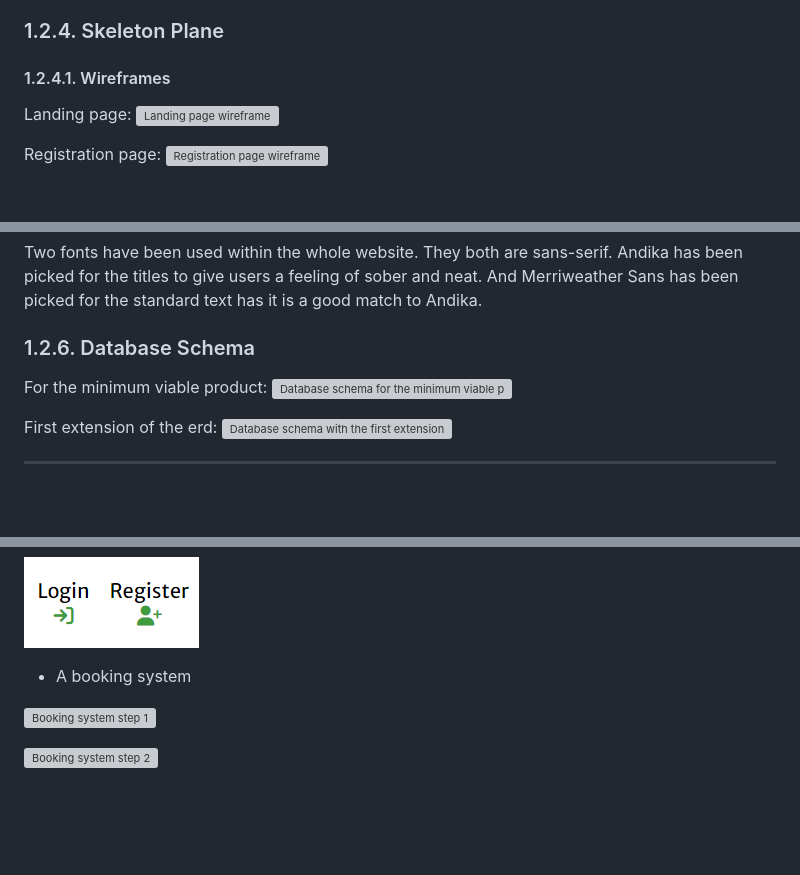
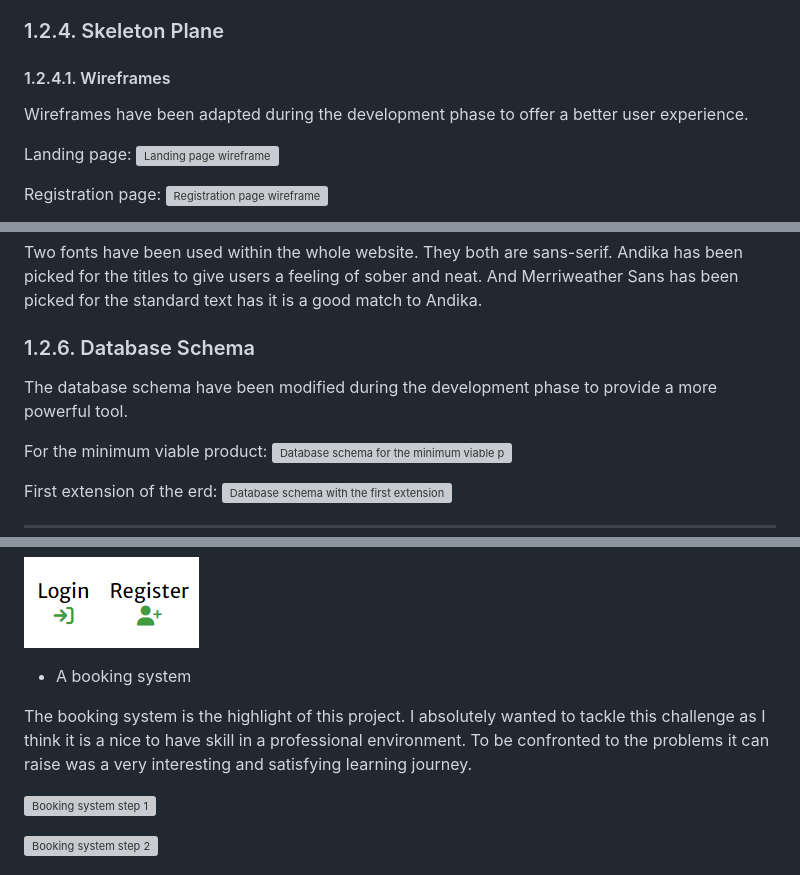
Before and after one commit to yannickferenczi/hands-home-helpers-website, a Markdown page: README.md, 3 parts joined by grey strips. Drawn GitHub-style; blank space fills up the shorter version; grey boxes are pictures that could not be loaded.

```diff
--- a/README.md
+++ b/README.md
@@ -281,6 +281,8 @@ information is organized with some known patterns so that users easily find what
 
 #### 1.2.4.1. Wireframes
 
+Wireframes have been adapted during the development phase to offer a better user experience.
+
 Landing page:
 ![Landing page wireframe](documentation/index_wireframe.png)
 
@@ -319,6 +321,8 @@ The first color (#9d3f3f) is the color of the logo: The ant. This logo has been
 Two fonts have been used within the whole website. They both are sans-serif. Andika has been picked for the titles to give users a feeling of sober and neat. And Merriweather Sans has been picked for the standard text has it is a good match to Andika.
 
 ### 1.2.6. Database Schema
+
+The database schema have been modified during the development phase to provide a more powerful tool.
 
 For the minimum viable product:
 ![Database schema for the minimum viable product](documentation/erd_mvp.png)
@@ -485,6 +489,8 @@ This project is a full stack web application using a cloud-based database (Postg
 ![Authentication system](documentation/authentication_system.png)
 
 - A booking system
+
+The booking system is the highlight of this project. I absolutely wanted to tackle this challenge as I think it is a nice to have skill in a professional environment. To be confronted to the problems it can raise was a very interesting and satisfying learning journey.
 
 ![Booking system step 1](documentation/booking_system_step_1.png)
 
```
